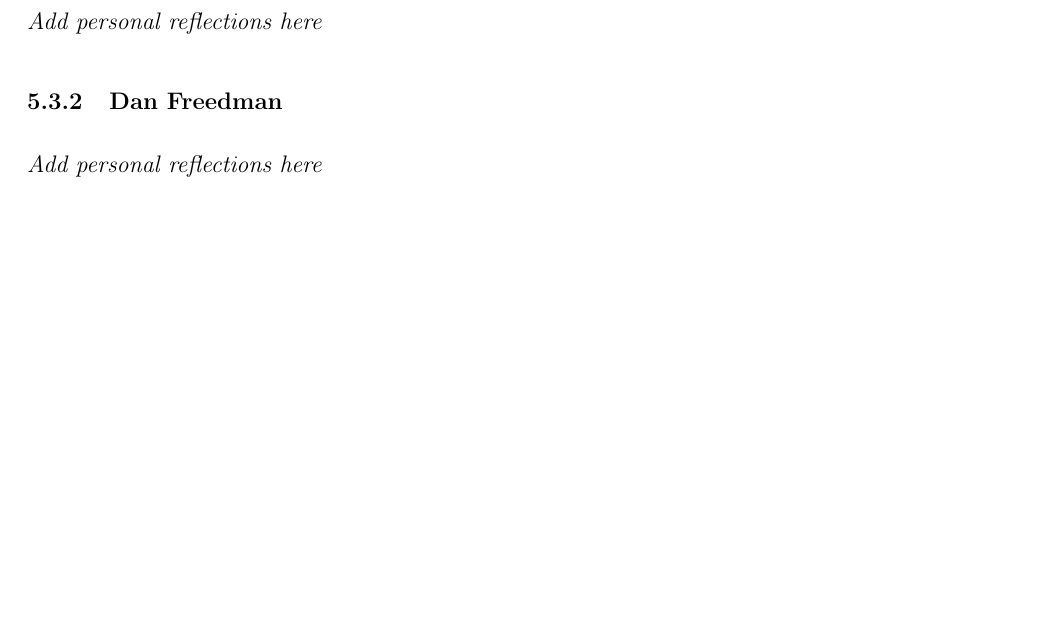
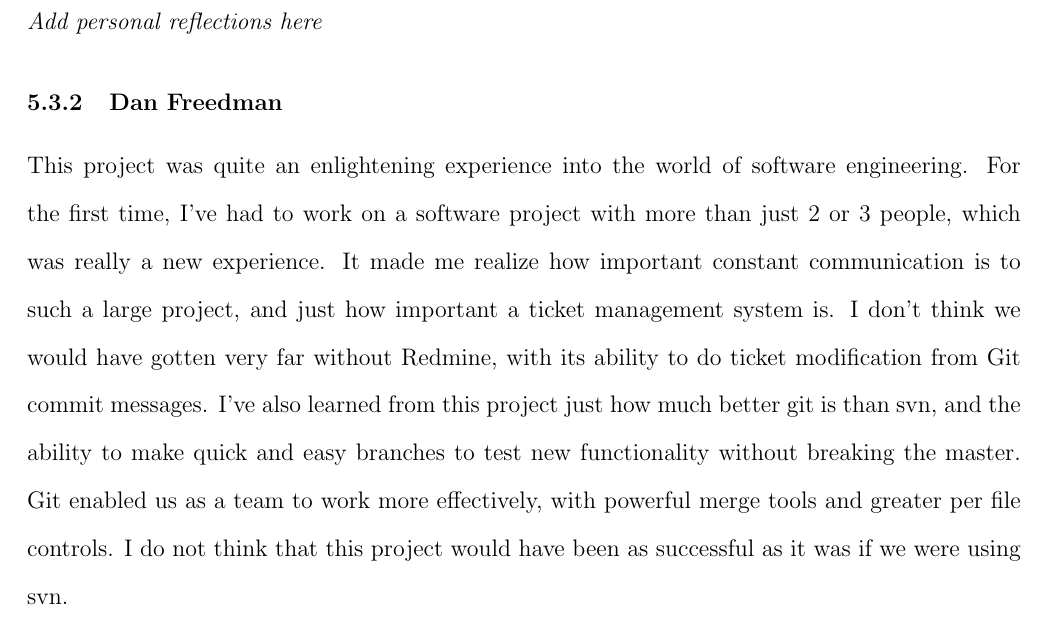
Before and after one commit to quad341/Conferenceware, a LaTeX document (documentation/documentation.tex): part of page 21 of 23 before the commit and part of page 21 of 24 after it, cut so that both start at the same text, the shorter picture padded with empty space. Compiled offline with pdfLaTeX.

Commit message:
Dan's personal reflection done

```diff
--- a/documentation/documentation.tex
+++ b/documentation/documentation.tex
@@ -219,7 +219,15 @@ links to be anything if the administrator desires.
 \subsubsection{Eric Dyoniziak}
 \textit{Add personal reflections here}
 \subsubsection{Dan Freedman}
-\textit{Add personal reflections here}
+This project was quite an enlightening experience into the world of software engineering.
+For the first time, I've had to work on a software project with more than just 2 or 3 people,
+which was really a new experience. It made me realize how important constant communication
+is to such a large project, and just how important a ticket management system is. I don't think
+we would have gotten very far without Redmine, with its ability to do ticket modification from
+Git commit messages. I've also learned from this project just how much better git is than svn,
+and the ability to make quick and easy branches to test new functionality without breaking the master.
+Git enabled us as a team to work more effectively, with powerful merge tools and greater per file controls.
+I do not think that this project would have been as successful as it was if we were using svn.
 \subsubsection{Stoyan Gaydarov}
 I have been apart of Conference since I transfered into U of I and both years
 we had to touch the database manually to get some of the information out of it.
```
